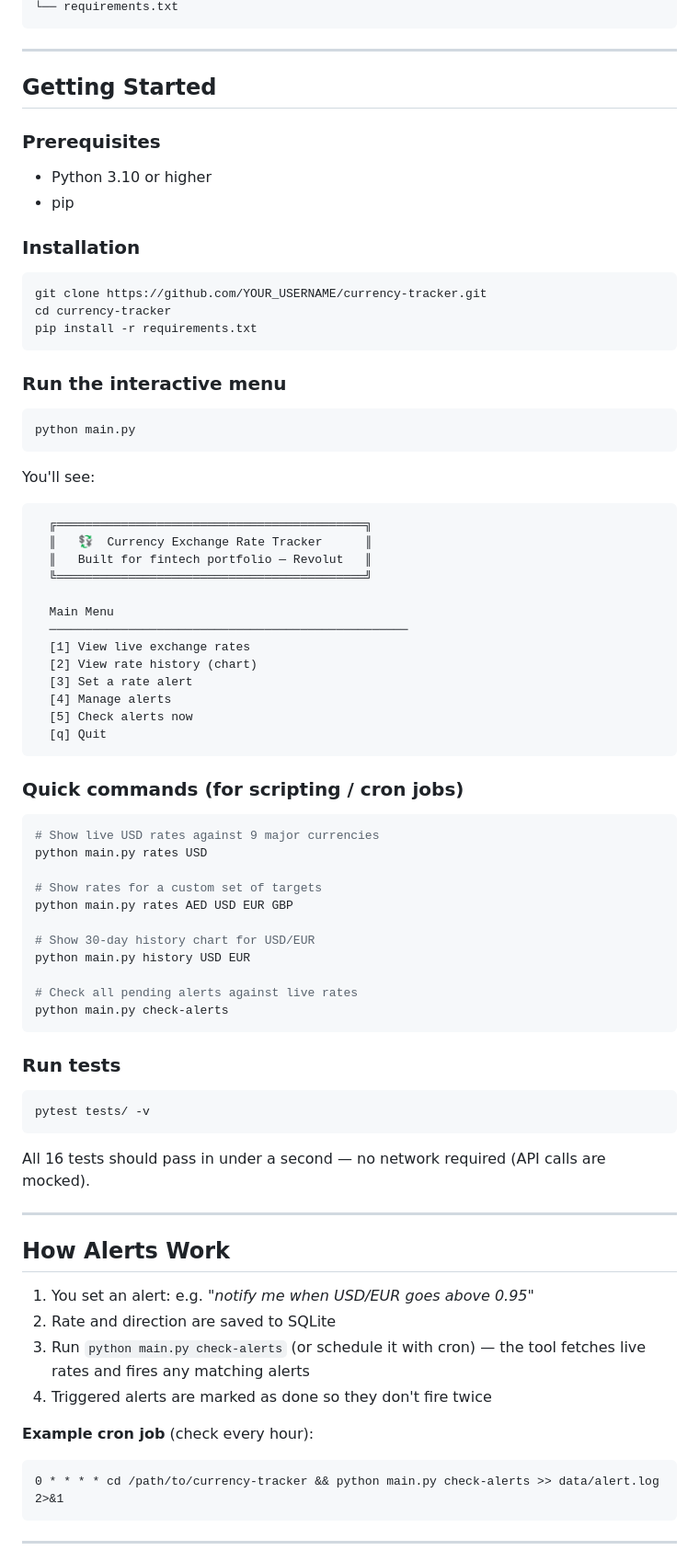
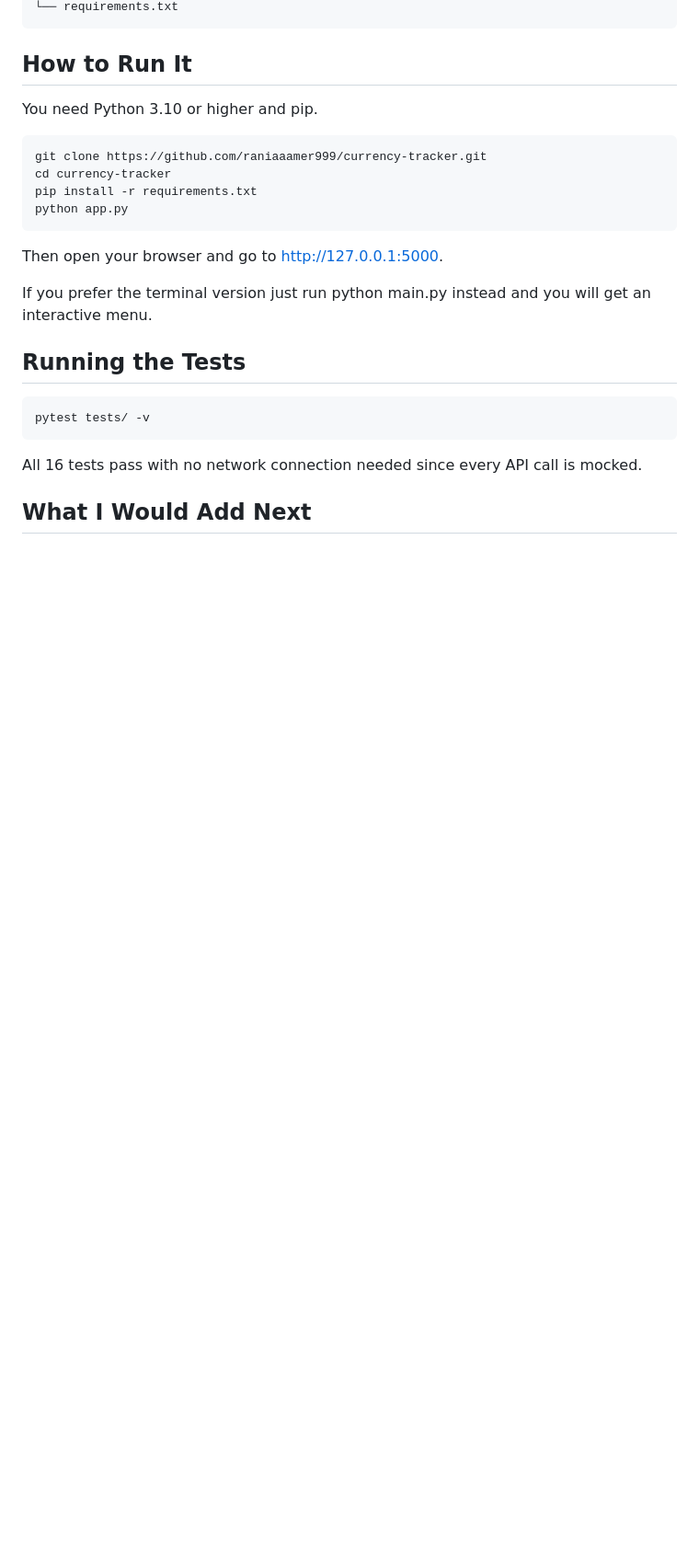
Before and after one commit to raniaaamer999/currency-tracker, a Markdown page: README.md, the part around one of its changes. Shown at 92% size. Rendered like a GitHub page; blank space fills up the shorter version.

````diff
--- a/README.md
+++ b/README.md
@@ -56,84 +55,28 @@ currency-tracker/
 └── requirements.txt
 ```
 
----
+## How to Run It
 
-## Getting Started
-
-### Prerequisites
-
-- Python 3.10 or higher
-- pip
-
-### Installation
+You need Python 3.10 or higher and pip.
 
 ```bash
-git clone https://github.com/YOUR_USERNAME/currency-tracker.git
+git clone https://github.com/raniaaamer999/currency-tracker.git
 cd currency-tracker
 pip install -r requirements.txt
+python app.py
 ```
 
-### Run the interactive menu
+Then open your browser and go to http://127.0.0.1:5000.
 
-```bash
-python main.py
-```
+If you prefer the terminal version just run python main.py instead and you will get an interactive menu.
 
-You'll see:
-
-```
-  ╔═══════════════════════════════════════════╗
-  ║   💱  Currency Exchange Rate Tracker      ║
-  ║   Built for fintech portfolio — Revolut   ║
-  ╚═══════════════════════════════════════════╝
-
-  Main Menu
-  ──────────────────────────────────────────────────
-  [1] View live exchange rates
-  [2] View rate history (chart)
-  [3] Set a rate alert
-  [4] Manage alerts
-  [5] Check alerts now
-  [q] Quit
-```
-
-### Quick commands (for scripting / cron jobs)
-
-```bash
-# Show live USD rates against 9 major currencies
-python main.py rates USD
-
-# Show rates for a custom set of targets
-python main.py rates AED USD EUR GBP
-
-# Show 30-day history chart for USD/EUR
-python main.py history USD EUR
-
-# Check all pending alerts against live rates
-python main.py check-alerts
-```
-
-### Run tests
+## Running the Tests
 
 ```bash
 pytest tests/ -v
 ```
 
-All 16 tests should pass in under a second — no network required (API calls are mocked).
+All 16 tests pass with no network connection needed since every API call is mocked.
 
----
+## What I Would Add Next
 
-## How Alerts Work
-
-1. You set an alert: e.g. *"notify me when USD/EUR goes above 0.95"*
-2. Rate and direction are saved to SQLite
-3. Run `python main.py check-alerts` (or schedule it with cron) — the tool fetches live rates and fires any matching alerts
-4. Triggered alerts are marked as done so they don't fire twice
-
-**Example cron job** (check every hour):
-```cron
-0 * * * * cd /path/to/currency-tracker && python main.py check-alerts >> data/alert.log 2>&1
-```
-
----
-
````
Also changed, not shown: other parts of README.md (+35 -63 lines).
